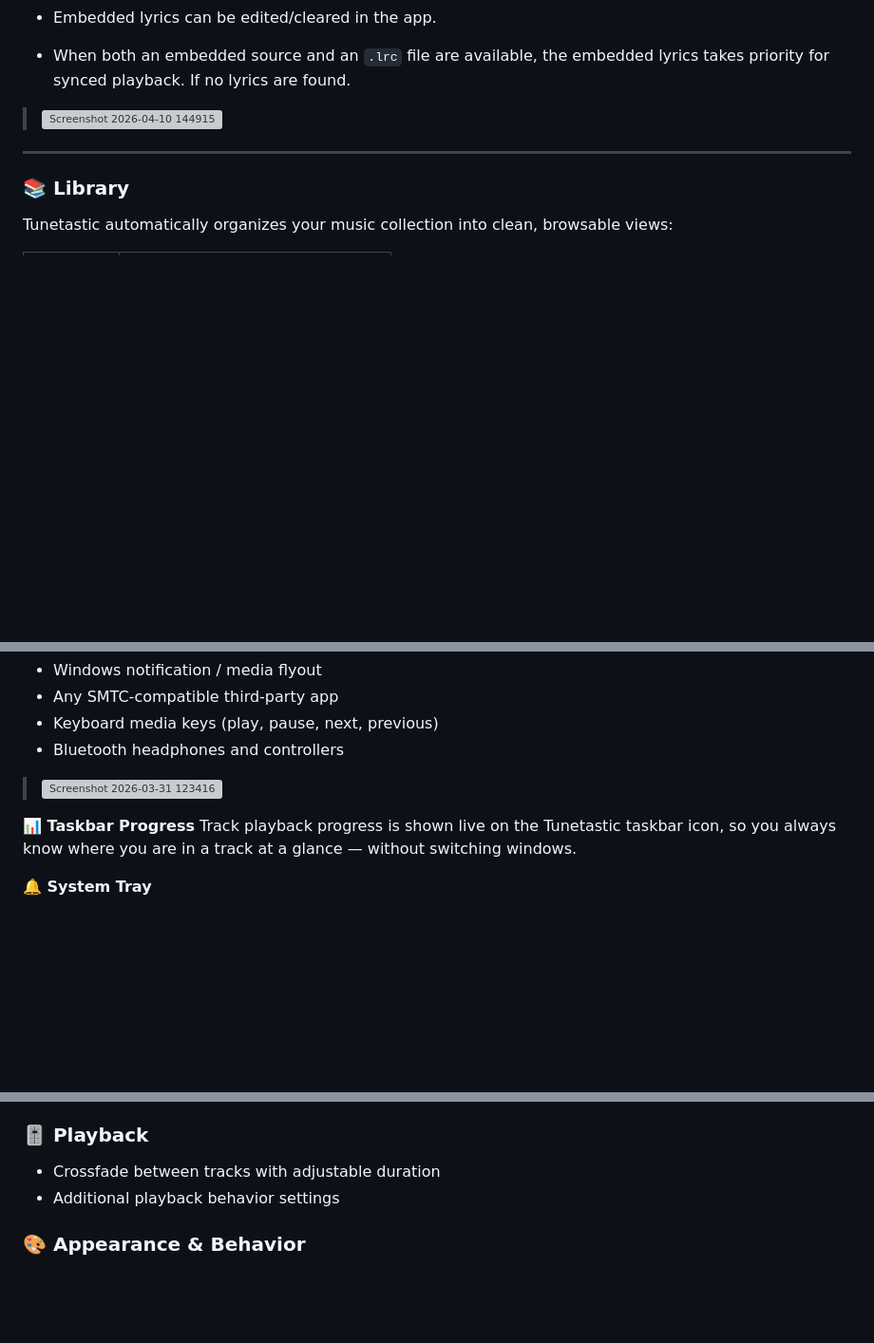
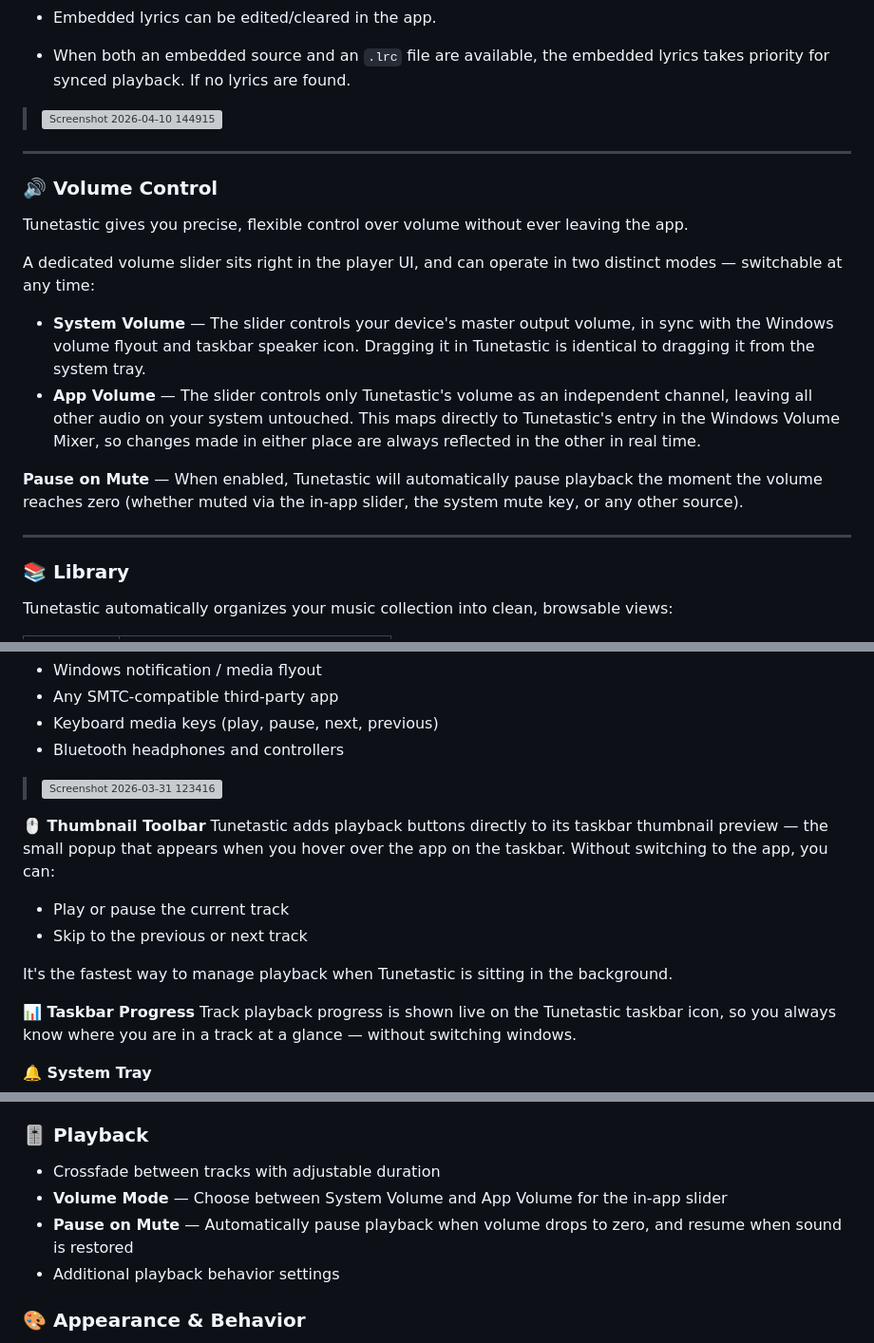
Before and after one commit to AMit-KP/Tunetastic, a Markdown page: README.md, 3 parts joined by grey strips. Shown at 95% size. Rendered like a GitHub page; blank space fills up the shorter version; grey boxes are pictures that could not be loaded.

```diff
--- a/README.md
+++ b/README.md
@@ -64,6 +64,19 @@ takes priority for synced playback. If no lyrics are found.
 
 ---
 
+### 🔊 Volume Control
+
+Tunetastic gives you precise, flexible control over volume without ever leaving the app.
+
+A dedicated volume slider sits right in the player UI, and can operate in two distinct modes — switchable at any time:
+
+- **System Volume** — The slider controls your device's master output volume, in sync with the Windows volume flyout and taskbar speaker icon. Dragging it in Tunetastic is identical to dragging it from the system tray.
+- **App Volume** — The slider controls only Tunetastic's volume as an independent channel, leaving all other audio on your system untouched. This maps directly to Tunetastic's entry in the Windows Volume Mixer, so changes made in either place are always reflected in the other in real time.
+
+**Pause on Mute** — When enabled, Tunetastic will automatically pause playback the moment the volume reaches zero (whether muted via the in-app slider, the system mute key, or any other source).
+
+---
+
 ### 📚 Library
 
 Tunetastic automatically organizes your music collection into clean, browsable views:
@@ -117,6 +130,13 @@ Full SMTC support means you can control playback from anywhere:
 > <img width="439" height="713" alt="Screenshot 2026-03-31 123416" src="https://github.com/user-attachments/assets/8071a19b-31d4-41af-9053-4537d569f5c8" />
 
 
+**🖱️ Thumbnail Toolbar**
+Tunetastic adds playback buttons directly to its taskbar thumbnail preview — the small popup that appears when you hover over the app on the taskbar. Without switching to the app, you can:
+- Play or pause the current track
+- Skip to the previous or next track
+
+It's the fastest way to manage playback when Tunetastic is sitting in the background.
+
 **📊 Taskbar Progress**
 Track playback progress is shown live on the Tunetastic taskbar icon, so you always know where you are in a track at a glance — without switching windows.
 
@@ -141,6 +161,8 @@ Track playback progress is shown live on the Tunetastic taskbar icon, so you alw
 ### 🎚️ Playback
 
 - Crossfade between tracks with adjustable duration
+- **Volume Mode** — Choose between System Volume and App Volume for the in-app slider
+- **Pause on Mute** — Automatically pause playback when volume drops to zero, and resume when sound is restored
 - Additional playback behavior settings
 
 ### 🎨 Appearance & Behavior
```
